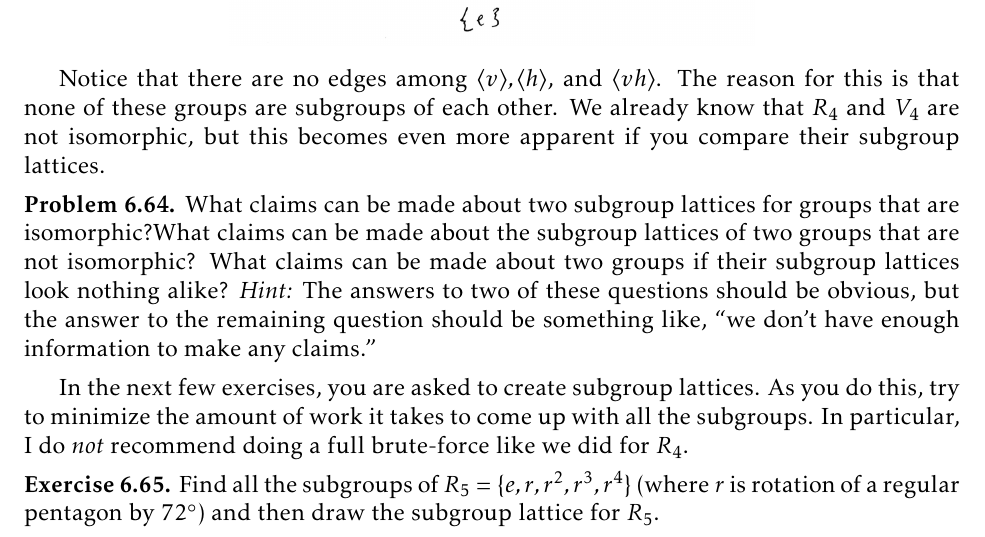
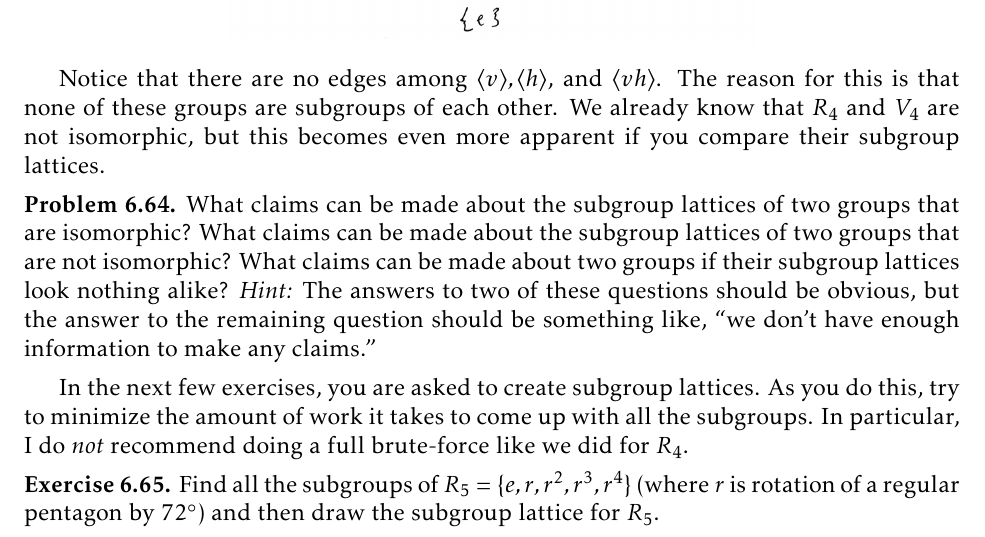
Before and after one commit to dcernst/IBL-AbstractAlgebra, a LaTeX thesis (IBL-AbstractAlgebra.tex, which reads FormalGroups.tex): part of page 58 of 69, cut so that both start at the same text. Compiled offline with pdfLaTeX.

Commit message:
Fixed a typo

```diff
--- a/FormalGroups.tex
+++ b/FormalGroups.tex
@@ -627,7 +627,7 @@ For each subgroup above, we've used minimal generating sets to determine the gro
 Notice that there are no edges among $\langle v\rangle, \langle h\rangle$, and $\langle vh\rangle$.  The reason for this is that none of these groups are subgroups of each other.  We already know that $R_4$ and $V_4$ are not isomorphic, but this becomes even more apparent if you compare their subgroup lattices.
 
 \begin{problem}
-What claims can be made about two subgroup lattices for groups that are isomorphic?What claims can be made about the subgroup lattices of two groups that are not isomorphic?  What claims can be made about two groups if their subgroup lattices look nothing alike?  \emph{Hint:} The answers to two of these questions should be obvious, but the answer to the remaining question should be something like, ``we don't have enough information to make any claims."
+What claims can be made about the subgroup lattices of two groups that are isomorphic? What claims can be made about the subgroup lattices of two groups that are not isomorphic?  What claims can be made about two groups if their subgroup lattices look nothing alike?  \emph{Hint:} The answers to two of these questions should be obvious, but the answer to the remaining question should be something like, ``we don't have enough information to make any claims."
 \end{problem}
 
 In the next few exercises, you are asked to create subgroup lattices.  As you do this, try to minimize the amount of work it takes to come up with all the subgroups.  In particular, I do \emph{not} recommend doing a full brute-force like we did for $R_4$.
```
